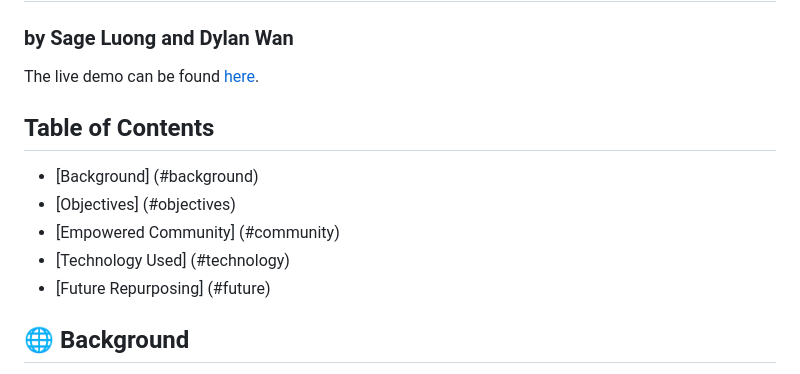
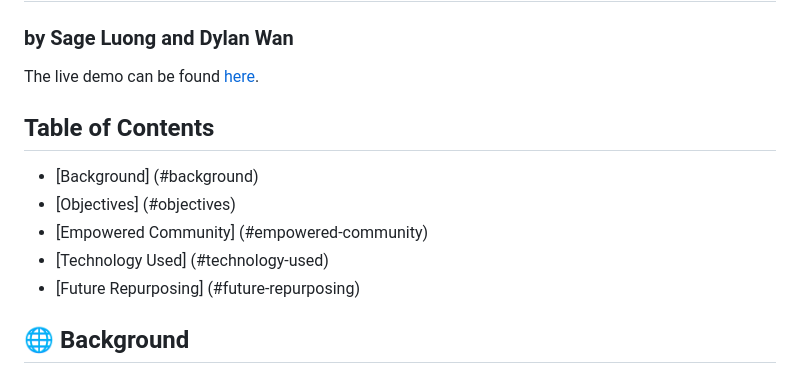
Before and after one commit to DylanJWan/AA191ATransportation, a Markdown page: readme.md, the part around the change printed below. Drawn GitHub-style.

```diff
--- a/readme.md
+++ b/readme.md
@@ -5,9 +5,9 @@ The live demo can be found [here]().
 ## Table of Contents ##
 * [Background] (#background)
 * [Objectives] (#objectives)
-* [Empowered Community] (#community)
-* [Technology Used] (#technology)
-* [Future Repurposing] (#future)
+* [Empowered Community] (#empowered-community)
+* [Technology Used] (#technology-used)
+* [Future Repurposing] (#future-repurposing)
 
 ## 🌐 Background <a name="background"></a> ##
 Westwood is a critical neighborhood in Los Angeles for UCLA students, business owners, and commuters. However, transportation organizations such as Streets for All have highlighted how the current infrastructure neglects the safety of those who do not own cars and offers them few comfortable alternatives. Even the supposedly walkable, student-friendly Westwood Village is suffering from the current car-optimized setup with a 32% business vacancy rate. Even worse, 4 of its main streets are all on the City of LA’s High Injury Network. To help shift the weight off of car dependency, UCLA Transportation has offered subsidized public transit passes for services such as Metro and the Big Blue Bus in the Westwood area. However, there has not been a substantial increase in students and employees using public transit in 2021. It is evident that car-alternative incentives do not change the core issue - the current infrastructure has made any other form of transportation besides driving inconvenient, uncomfortable, and dangerous.
```
Also changed, not shown: other parts of readme.md (+1 -1 lines).
